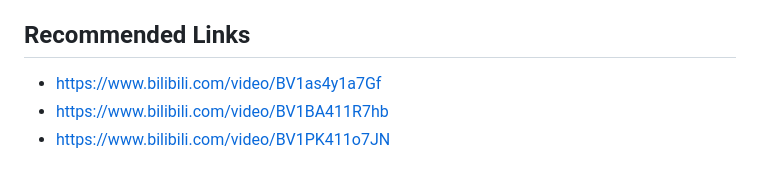
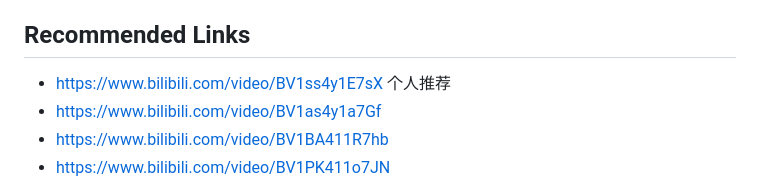
Before and after one commit to MuiseDestiny/zotero-style, a Markdown page: README.md, the part around the change. GitHub-like rendering.

```diff
--- a/README.md
+++ b/README.md
@@ -260,6 +260,7 @@ Two ways display your tags after assigning color and position: (1) you can open
 
 ## Recommended Links
 
+- <https://www.bilibili.com/video/BV1ss4y1E7sX> 个人推荐
 - <https://www.bilibili.com/video/BV1as4y1a7Gf>
 - <https://www.bilibili.com/video/BV1BA411R7hb>
 - <https://www.bilibili.com/video/BV1PK411o7JN>
```
